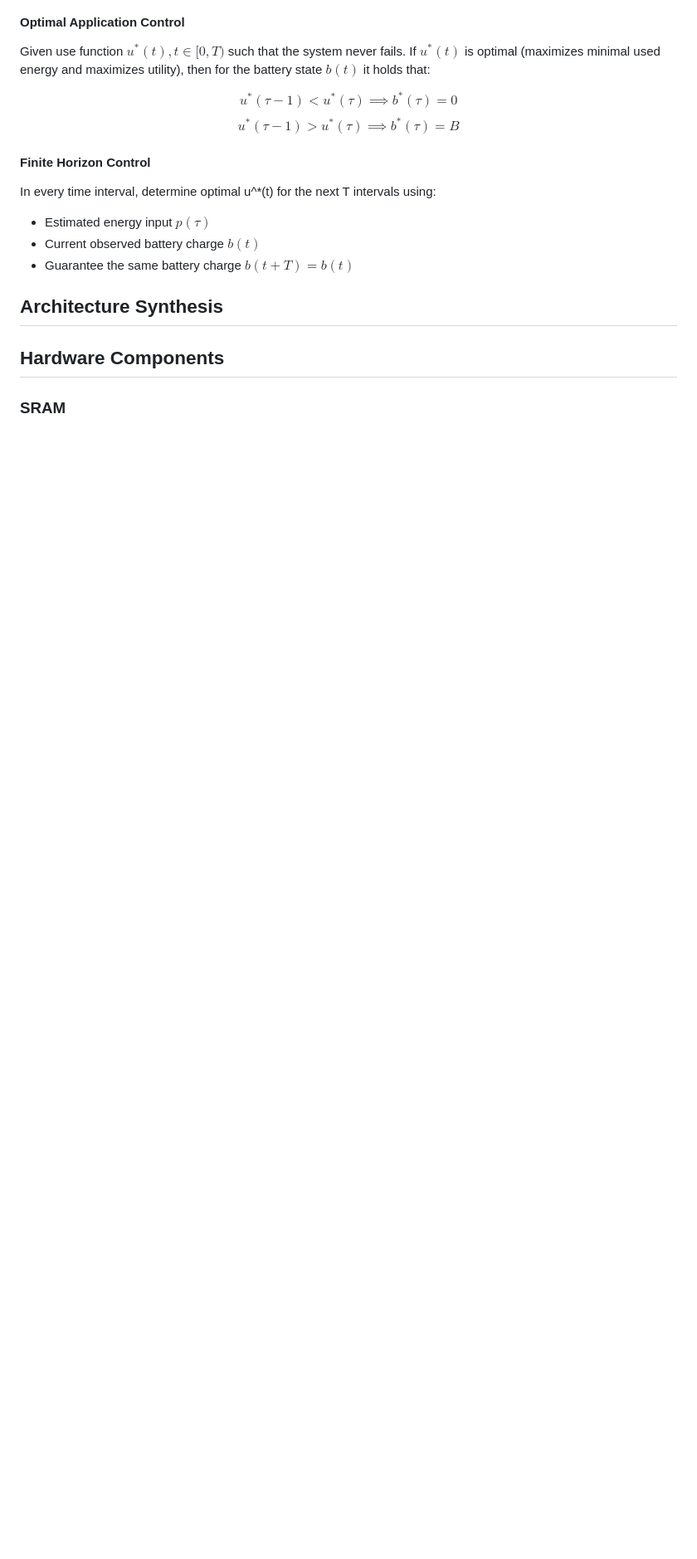
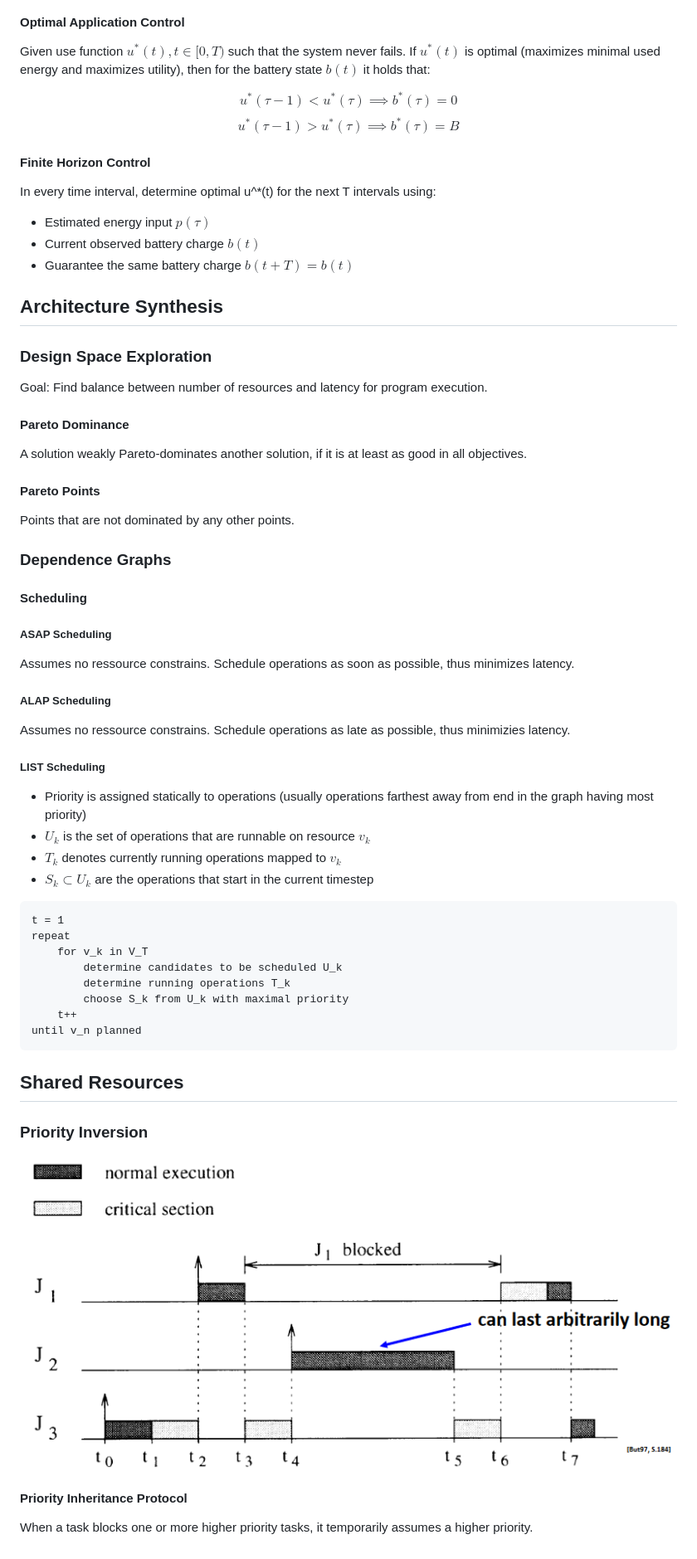
Before and after one commit to fabianboesiger/documents, a Markdown page: embedded-systems/summary.md, the part around the change printed below. Shown: that part at 83% size. GitHub-like rendering; pictures changed too: embedded-systems/images/priority-inversion.PNG (added); blank space fills up the shorter version.

````diff
--- a/embedded-systems/summary.md
+++ b/embedded-systems/summary.md
@@ -287,6 +336,54 @@ In every time interval, determine optimal u^*(t) for the next T intervals using:
 
 ## Architecture Synthesis
 
-## Hardware Components
+### Design Space Exploration
 
-### SRAM
+Goal: Find balance between number of resources and latency for program execution.
+
+#### Pareto Dominance
+
+A solution weakly Pareto-dominates another solution, if it is at least as good in all objectives.
+
+#### Pareto Points
+
+Points that are not dominated by any other points.
+
+### Dependence Graphs
+
+#### Scheduling
+
+##### ASAP Scheduling
+
+Assumes no ressource constrains. Schedule operations as soon as possible, thus minimizes latency.
+
+##### ALAP Scheduling
+
+Assumes no ressource constrains. Schedule operations as late as possible, thus minimizies latency.
+
+##### LIST Scheduling
+
+* Priority is assigned statically to operations (usually operations farthest away from end in the graph having most priority)
+* $U_k$ is the set of operations that are runnable on resource $v_k$
+* $T_k$ denotes currently running operations mapped to $v_k$
+* $S_k \subset U_k$ are the operations that start in the current timestep
+
+```plain
+t = 1
+repeat
+    for v_k in V_T
+        determine candidates to be scheduled U_k
+        determine running operations T_k
+        choose S_k from U_k with maximal priority
+    t++
+until v_n planned
+```
+
+## Shared Resources
+
+### Priority Inversion
+
+![Priority inversion](images/priority-inversion.PNG)
+
+#### Priority Inheritance Protocol
+
+When a task blocks one or more higher priority tasks, it temporarily assumes a higher priority.
````
Also changed, not shown: other parts of embedded-systems/summary.md (+70 -21 lines), computer-systems/exam18-solution.md (added, +49 -0 lines), computer-systems/summary.md (added, +167 -0 lines), visual-computing/summary.md (+6 -6 lines), 2 other files.
